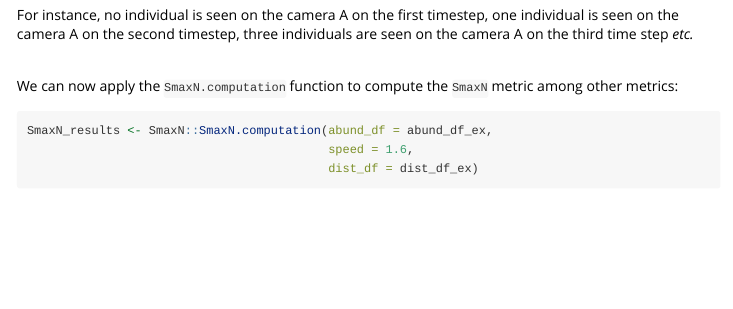
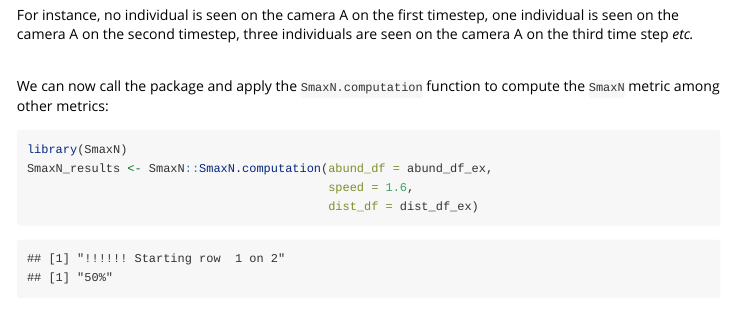
Before and after one commit to CmlMagneville/SmaxN, an R Markdown document (vignettes/How_to_compute_SmaxN.Rmd): the page in a window 1100 px wide, from 1890 px down. Rendered offline with R 4.5, knitr and Pandoc, with nearby package versions; some code elsewhere in the file could not run offline.

````diff
--- a/vignettes/How_to_compute_SmaxN.Rmd
+++ b/vignettes/How_to_compute_SmaxN.Rmd
@@ -104,10 +104,11 @@
 
 <br>
 
-We can now apply the `SmaxN.computation` function to compute the `SmaxN` metric
+We can now call the package and apply the `SmaxN.computation` function to compute the `SmaxN` metric
 among other metrics:
 
 ```{r}
+library(SmaxN)
 SmaxN_results <- SmaxN::SmaxN.computation(abund_df = abund_df_ex,
                                           speed = 1.6,
                                           dist_df = dist_df_ex)
````
Also changed, not shown: docs/pkgdown.yml.
